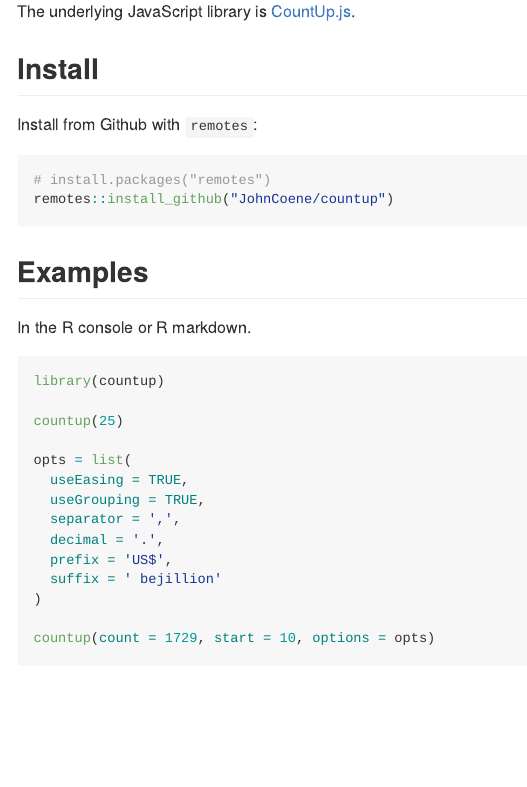
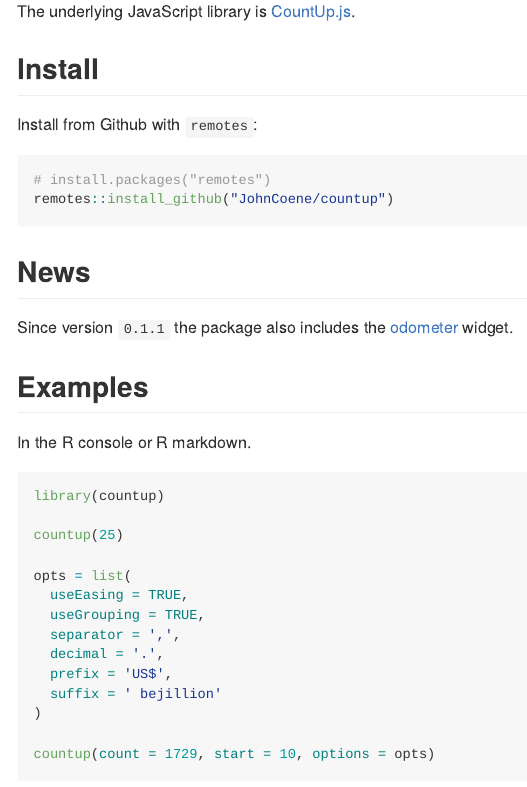
Before and after one commit to JohnCoene/countup, an R Markdown document (README.Rmd): the page in a window 1100 px wide, from 60 px down. Rendered offline with R 4.5, knitr and Pandoc, with nearby package versions; badge pictures from the web are left out.

Commit message:
add orodmeter to readme

````diff
--- a/README.Rmd
+++ b/README.Rmd
@@ -28,6 +28,10 @@ Install from Github with `remotes`:
 # install.packages("remotes")
 remotes::install_github("JohnCoene/countup")
 ```
+
+## News
+
+Since version `0.1.1` the package also includes the [odometer](https://github.hubspot.com/odometer/docs/welcome/) widget.
 
 ## Examples
 
````
